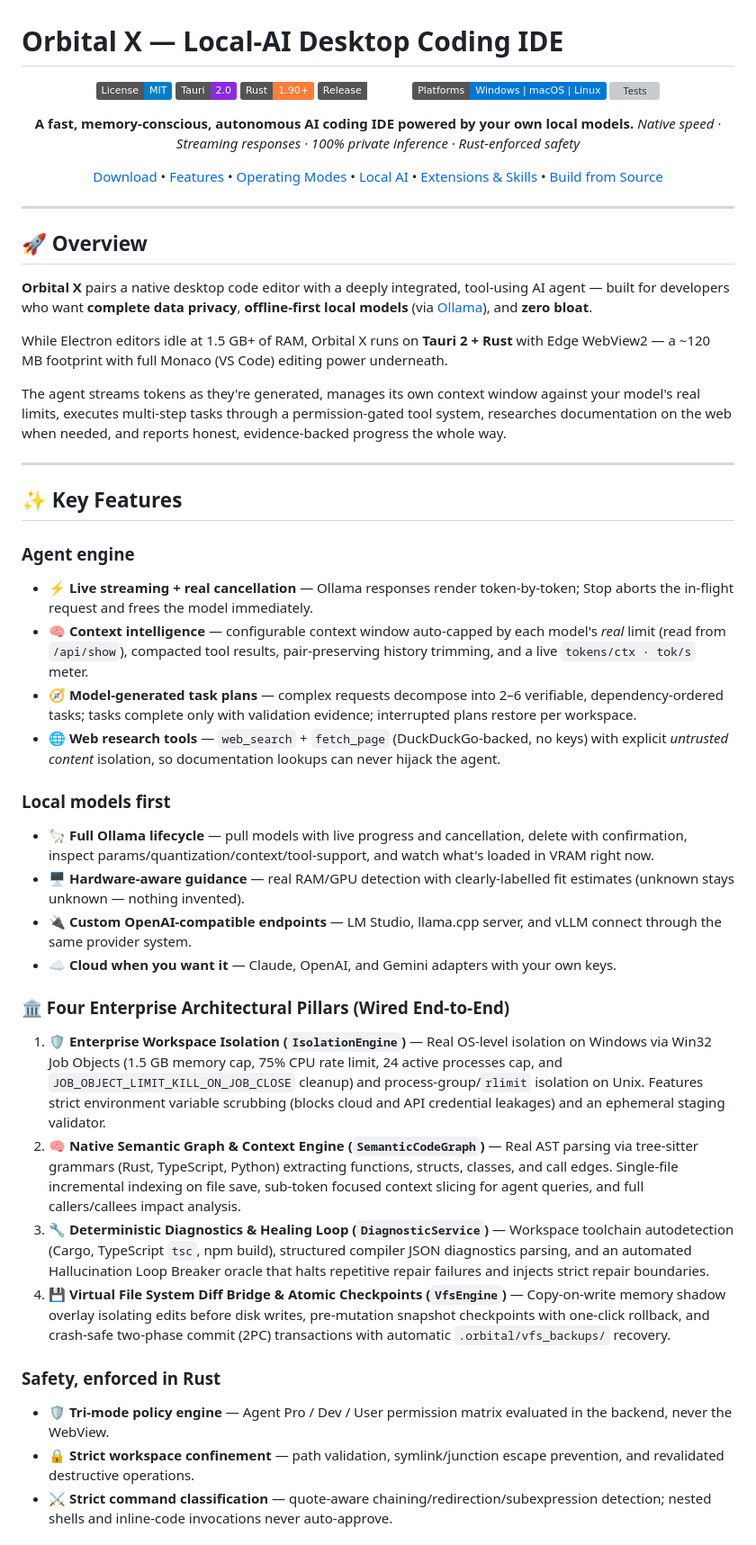
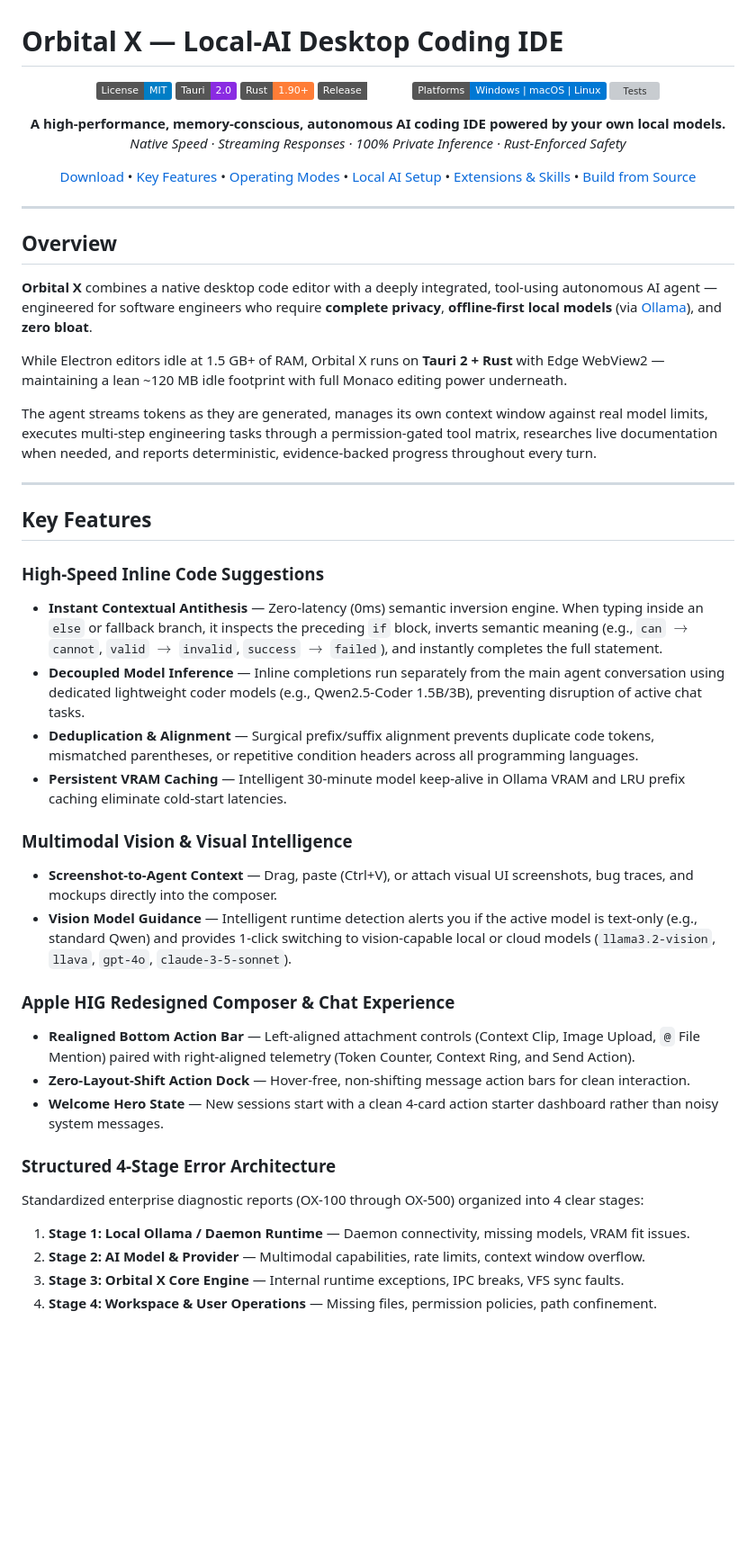
Before and after one commit to daxp472/Orbital-X, a Markdown page: README.md, the part around one of its changes. Shown at 90% size. Rendered like a GitHub page; badges without logos; blank space fills up the shorter version; grey boxes are pictures that could not be loaded.

```diff
--- a/README.md
+++ b/README.md
@@ -5,51 +5,50 @@
 [![License: MIT](https://img.shields.io/badge/License-MIT-blue.svg)](LICENSE)
 [![Tauri 2](https://img.shields.io/badge/Tauri-2.0-blueviolet.svg?logo=tauri)](https://tauri.app)
 [![Rust](https://img.shields.io/badge/Rust-1.90%2B-orange.svg?logo=rust)](https://www.rust-lang.org)
-[![Version](https://img.shields.io/badge/Release-v2.3.8-emerald.svg)](https://github.com/daxp472/Orbital-X/releases/latest)
+[![Version](https://img.shields.io/badge/Release-v2.4.0-emerald.svg)](https://github.com/daxp472/Orbital-X/releases/latest)
 [![Platforms](https://img.shields.io/badge/Platforms-Windows%20%7C%20macOS%20%7C%20Linux-0078d4.svg)](https://github.com/daxp472/Orbital-X/releases/latest)
 [![Tests](https://img.shields.io/badge/cargo%20test-84%2F84%20passed-brightgreen.svg)](.github/workflows/ci.yml)
 
-**A fast, memory-conscious, autonomous AI coding IDE powered by your own local models.**
-*Native speed · Streaming responses · 100% private inference · Rust-enforced safety*
+**A high-performance, memory-conscious, autonomous AI coding IDE powered by your own local models.**
+*Native Speed · Streaming Responses · 100% Private Inference · Rust-Enforced Safety*
 
-[Download](#-installation) • [Features](#-key-features) • [Operating Modes](#-operating-modes) • [Local AI](#-local-ai-with-ollama) • [Extensions & Skills](#-extensions--skills) • [Build from Source](#-building-from-source)
+[Download](#installation) • [Key Features](#key-features) • [Operating Modes](#operating-modes) • [Local AI Setup](#local-ai-with-ollama) • [Extensions & Skills](#extensions--skills) • [Build from Source](#building-from-source)
 
 </div>
 
 ---
 
-## 🚀 Overview
+## Overview
 
-**Orbital X** pairs a native desktop code editor with a deeply integrated, tool-using AI agent — built for developers who want **complete data privacy**, **offline-first local models** (via [Ollama](https://ollama.com)), and **zero bloat**.
+**Orbital X** combines a native desktop code editor with a deeply integrated, tool-using autonomous AI agent — engineered for software engineers who require **complete privacy**, **offline-first local models** (via [Ollama](https://ollama.com)), and **zero bloat**.
 
-While Electron editors idle at 1.5 GB+ of RAM, Orbital X runs on **Tauri 2 + Rust** with Edge WebView2 — a ~120 MB footprint with full Monaco (VS Code) editing power underneath.
+While Electron editors idle at 1.5 GB+ of RAM, Orbital X runs on **Tauri 2 + Rust** with Edge WebView2 — maintaining a lean ~120 MB idle footprint with full Monaco editing power underneath.
 
-The agent streams tokens as they're generated, manages its own context window against your model's real limits, executes multi-step tasks through a permission-gated tool system, researches documentation on the web when needed, and reports honest, evidence-backed progress the whole way.
+The agent streams tokens as they are generated, manages its own context window against real model limits, executes multi-step engineering tasks through a permission-gated tool matrix, researches live documentation when needed, and reports deterministic, evidence-backed progress throughout every turn.
 
 ---
 
-## ✨ Key Features
+## Key Features
 
-### Agent engine
-- **⚡ Live streaming + real cancellation** — Ollama responses render token-by-token; Stop aborts the in-flight request and frees the model immediately.
-- **🧠 Context intelligence** — configurable context window auto-capped by each model's *real* limit (read from `/api/show`), compacted tool results, pair-preserving history trimming, and a live `tokens/ctx · tok/s` meter.
-- **🧭 Model-generated task plans** — complex requests decompose into 2–6 verifiable, dependency-ordered tasks; tasks complete only with validation evidence; interrupted plans restore per workspace.
-- **🌐 Web research tools** — `web_search` + `fetch_page` (DuckDuckGo-backed, no keys) with explicit *untrusted content* isolation, so documentation lookups can never hijack the agent.
+### High-Speed Inline Code Suggestions
+- **Instant Contextual Antithesis** — Zero-latency (0ms) semantic inversion engine. When typing inside an `else` or fallback branch, it inspects the preceding `if` block, inverts semantic meaning (e.g., `can` $\rightarrow$ `cannot`, `valid` $\rightarrow$ `invalid`, `success` $\rightarrow$ `failed`), and instantly completes the full statement.
+- **Decoupled Model Inference** — Inline completions run separately from the main agent conversation using dedicated lightweight coder models (e.g., Qwen2.5-Coder 1.5B/3B), preventing disruption of active chat tasks.
+- **Deduplication & Alignment** — Surgical prefix/suffix alignment prevents duplicate code tokens, mismatched parentheses, or repetitive condition headers across all programming languages.
+- **Persistent VRAM Caching** — Intelligent 30-minute model keep-alive in Ollama VRAM and LRU prefix caching eliminate cold-start latencies.
 
-### Local models first
-- **🦙 Full Ollama lifecycle** — pull models with live progress and cancellation, delete with confirmation, inspect params/quantization/context/tool-support, and watch what's loaded in VRAM right now.
-- **🖥️ Hardware-aware guidance** — real RAM/GPU detection with clearly-labelled fit estimates (unknown stays unknown — nothing invented).
-- **🔌 Custom OpenAI-compatible endpoints** — LM Studio, llama.cpp server, and vLLM connect through the same provider system.
-- **☁️ Cloud when you want it** — Claude, OpenAI, and Gemini adapters with your own keys.
+### Multimodal Vision & Visual Intelligence
+- **Screenshot-to-Agent Context** — Drag, paste (Ctrl+V), or attach visual UI screenshots, bug traces, and mockups directly into the composer.
+- **Vision Model Guidance** — Intelligent runtime detection alerts you if the active model is text-only (e.g., standard Qwen) and provides 1-click switching to vision-capable local or cloud models (`llama3.2-vision`, `llava`, `gpt-4o`, `claude-3-5-sonnet`).
 
-### 🏛️ Four Enterprise Architectural Pillars (Wired End-to-End)
-1. **🛡️ Enterprise Workspace Isolation (`IsolationEngine`)** — Real OS-level isolation on Windows via Win32 Job Objects (1.5 GB memory cap, 75% CPU rate limit, 24 active processes cap, and `JOB_OBJECT_LIMIT_KILL_ON_JOB_CLOSE` cleanup) and process-group/`rlimit` isolation on Unix. Features strict environment variable scrubbing (blocks cloud and API credential leakages) and an ephemeral staging validator.
-2. **🧠 Native Semantic Graph & Context Engine (`SemanticCodeGraph`)** — Real AST parsing via tree-sitter grammars (Rust, TypeScript, Python) extracting functions, structs, classes, and call edges. Single-file incremental indexing on file save, sub-token focused context slicing for agent queries, and full callers/callees impact analysis.
-3. **🔧 Deterministic Diagnostics & Healing Loop (`DiagnosticService`)** — Workspace toolchain autodetection (Cargo, TypeScript `tsc`, npm build), structured compiler JSON diagnostics parsing, and an automated Hallucination Loop Breaker oracle that halts repetitive repair failures and injects strict repair boundaries.
-4. **💾 Virtual File System Diff Bridge & Atomic Checkpoints (`VfsEngine`)** — Copy-on-write memory shadow overlay isolating edits before disk writes, pre-mutation snapshot checkpoints with one-click rollback, and crash-safe two-phase commit (2PC) transactions with automatic `.orbital/vfs_backups/` recovery.
+### Apple HIG Redesigned Composer & Chat Experience
+- **Realigned Bottom Action Bar** — Left-aligned attachment controls (Context Clip, Image Upload, `@` File Mention) paired with right-aligned telemetry (Token Counter, Context Ring, and Send Action).
+- **Zero-Layout-Shift Action Dock** — Hover-free, non-shifting message action bars for clean interaction.
+- **Welcome Hero State** — New sessions start with a clean 4-card action starter dashboard rather than noisy system messages.
 
-### Safety, enforced in Rust
-- **🛡️ Tri-mode policy engine** — Agent Pro / Dev / User permission matrix evaluated in the backend, never the WebView.
-- **🔒 Strict workspace confinement** — path validation, symlink/junction escape prevention, and revalidated destructive operations.
-- **⚔️ Strict command classification** — quote-aware chaining/redirection/subexpression detection; nested shells and inline-code invocations never auto-approve.
+### Structured 4-Stage Error Architecture
+Standardized enterprise diagnostic reports (OX-100 through OX-500) organized into 4 clear stages:
+1. **Stage 1: Local Ollama / Daemon Runtime** — Daemon connectivity, missing models, VRAM fit issues.
+2. **Stage 2: AI Model & Provider** — Multimodal capabilities, rate limits, context window overflow.
+3. **Stage 3: Orbital X Core Engine** — Internal runtime exceptions, IPC breaks, VFS sync faults.
+4. **Stage 4: Workspace & User Operations** — Missing files, permission policies, path confinement.
 
```
Also changed, not shown: other parts of README.md (+56 -63 lines).
